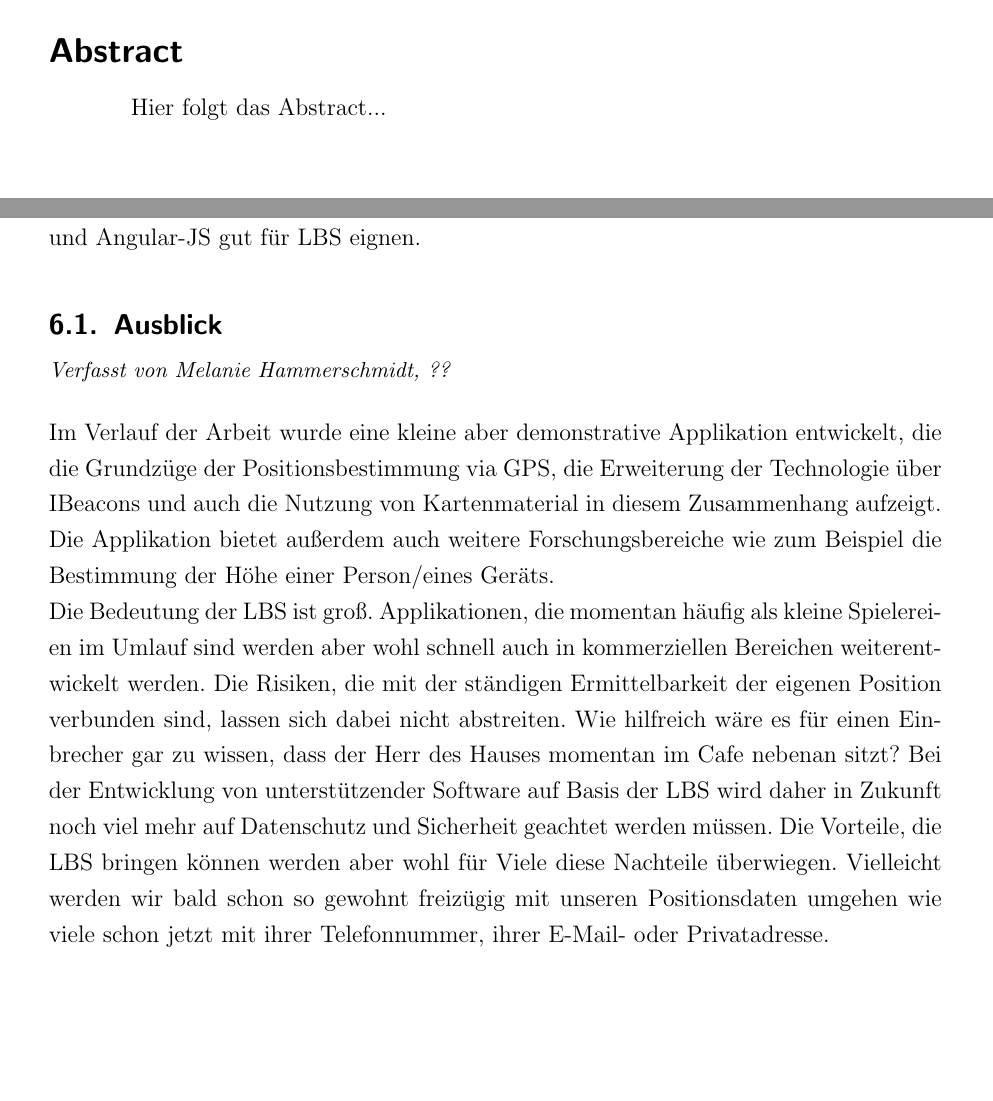
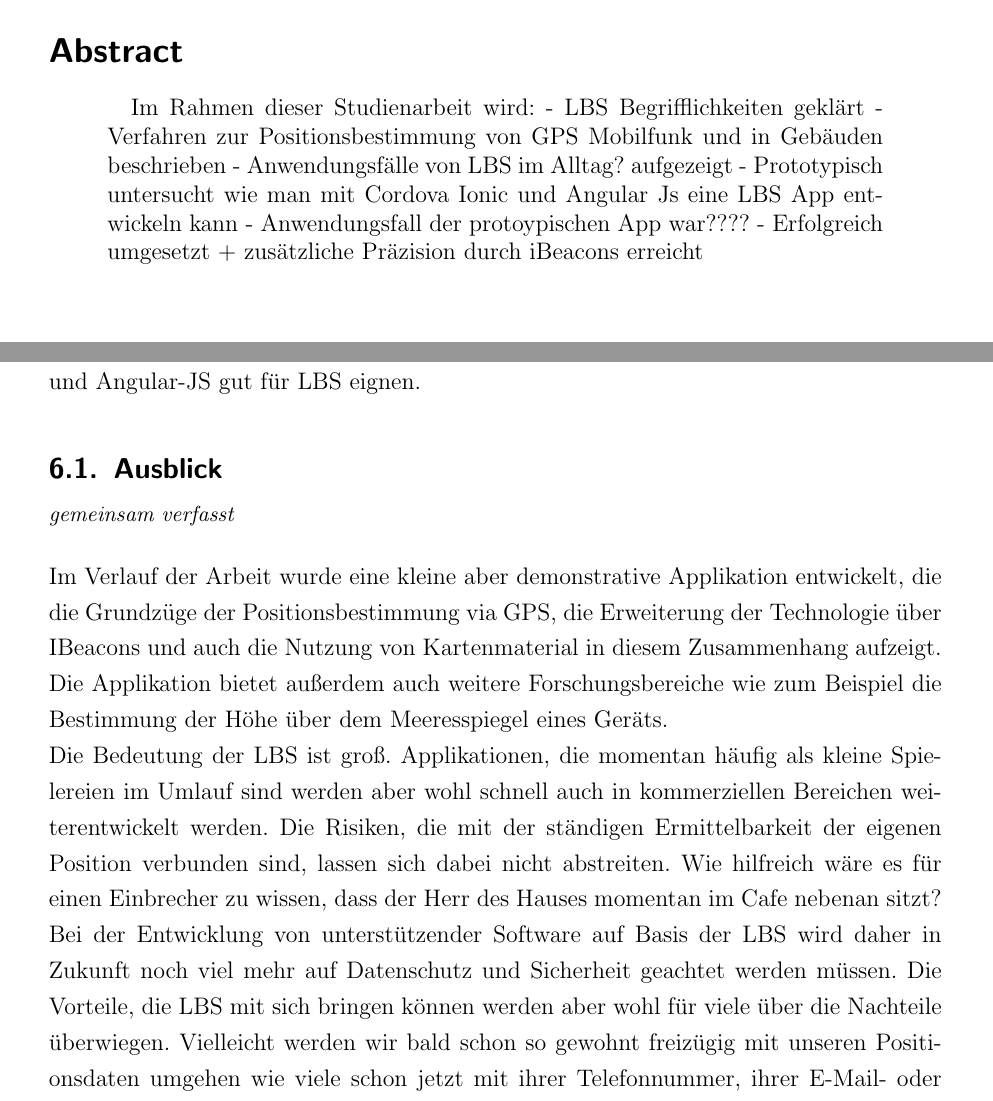
Before and after one commit to Einalem/LBS, a LaTeX paper (Ausarbeitung/tex/main.tex, which reads Ausarbeitung/tex/sections/C_Fazit.tex, Ausarbeitung/tex/sections/abstract.tex): two parts of pages 4 and 99 of 102, joined at a grey line, cut so that both start at the same text. Compiled offline with pdfLaTeX.

Commit message:
Abstract Ideensammlung

```diff
--- a/Ausarbeitung/tex/sections/C_Fazit.tex
+++ b/Ausarbeitung/tex/sections/C_Fazit.tex
@@ -17,7 +17,7 @@ Abschließend ist zu nennen, dass die Smartphone-App erfolgreich umgesetzt wurde
 
 
 \subsection[Ausblick]{Ausblick
- \\ \textnormal{\small{\textit {Verfasst von Melanie Hammerschmidt, ??}}}}
-Im Verlauf der Arbeit wurde eine kleine aber demonstrative Applikation entwickelt, die die Grundzüge der Positionsbestimmung via GPS, die Erweiterung der Technologie über IBeacons und auch die Nutzung von Kartenmaterial in diesem Zusammenhang aufzeigt. Die Applikation bietet außerdem auch weitere Forschungsbereiche wie zum Beispiel die Bestimmung der Höhe einer Person/eines Geräts.
+ \\ \textnormal{\small{\textit {gemeinsam verfasst}}}}
+Im Verlauf der Arbeit wurde eine kleine aber demonstrative Applikation entwickelt, die die Grundzüge der Positionsbestimmung via GPS, die Erweiterung der Technologie über IBeacons und auch die Nutzung von Kartenmaterial in diesem Zusammenhang aufzeigt. Die Applikation bietet außerdem auch weitere Forschungsbereiche wie zum Beispiel die Bestimmung der Höhe über dem Meeresspiegel eines Geräts.
 \\
-Die Bedeutung der LBS ist groß. Applikationen, die momentan häufig als kleine Spielereien im Umlauf sind werden aber wohl schnell auch in kommerziellen Bereichen weiterentwickelt werden. Die Risiken, die mit der ständigen Ermittelbarkeit der eigenen Position verbunden sind, lassen sich dabei nicht abstreiten. Wie hilfreich wäre es für einen Einbrecher gar zu wissen, dass der Herr des Hauses momentan im Cafe nebenan sitzt? Bei der Entwicklung von unterstützender Software auf Basis der LBS wird daher in Zukunft noch viel mehr auf Datenschutz und Sicherheit geachtet werden müssen. Die Vorteile, die LBS bringen können werden aber wohl für Viele diese Nachteile überwiegen. Vielleicht werden wir bald schon so gewohnt freizügig mit unseren Positionsdaten umgehen wie viele schon jetzt mit ihrer Telefonnummer, ihrer E-Mail- oder Privatadresse.
+Die Bedeutung der LBS ist groß. Applikationen, die momentan häufig als kleine Spielereien im Umlauf sind werden aber wohl schnell auch in kommerziellen Bereichen weiterentwickelt werden. Die Risiken, die mit der ständigen Ermittelbarkeit der eigenen Position verbunden sind, lassen sich dabei nicht abstreiten. Wie hilfreich wäre es für einen Einbrecher zu wissen, dass der Herr des Hauses momentan im Cafe nebenan sitzt? Bei der Entwicklung von unterstützender Software auf Basis der LBS wird daher in Zukunft noch viel mehr auf Datenschutz und Sicherheit geachtet werden müssen. Die Vorteile, die LBS mit sich bringen können werden aber wohl für viele über die Nachteile überwiegen. Vielleicht werden wir bald schon so gewohnt freizügig mit unseren Positionsdaten umgehen wie viele schon jetzt mit ihrer Telefonnummer, ihrer E-Mail- oder Privatadresse.
--- a/Ausarbeitung/tex/sections/abstract.tex
+++ b/Ausarbeitung/tex/sections/abstract.tex
@@ -1,3 +1,9 @@
 \begin{abstract}
-Hier folgt das Abstract...
+Im Rahmen dieser Studienarbeit wird:
+- LBS Begrifflichkeiten geklärt
+- Verfahren zur Positionsbestimmung von GPS Mobilfunk und in Gebäuden beschrieben
+- Anwendungsfälle von LBS im Alltag? aufgezeigt
+- Prototypisch untersucht wie man mit Cordova Ionic und Angular Js eine LBS App entwickeln kann
+- Anwendungsfall der protoypischen App war????
+- Erfolgreich umgesetzt + zusätzliche Präzision durch iBeacons erreicht
 \end{abstract}
```
Also changed, not shown: Ausarbeitung/tex/sections/C_Implementierung.tex (+4 -8 lines), Ausarbeitung/tex/sections/C_Fazit.tex (2 more changed lines), 1 other file.
